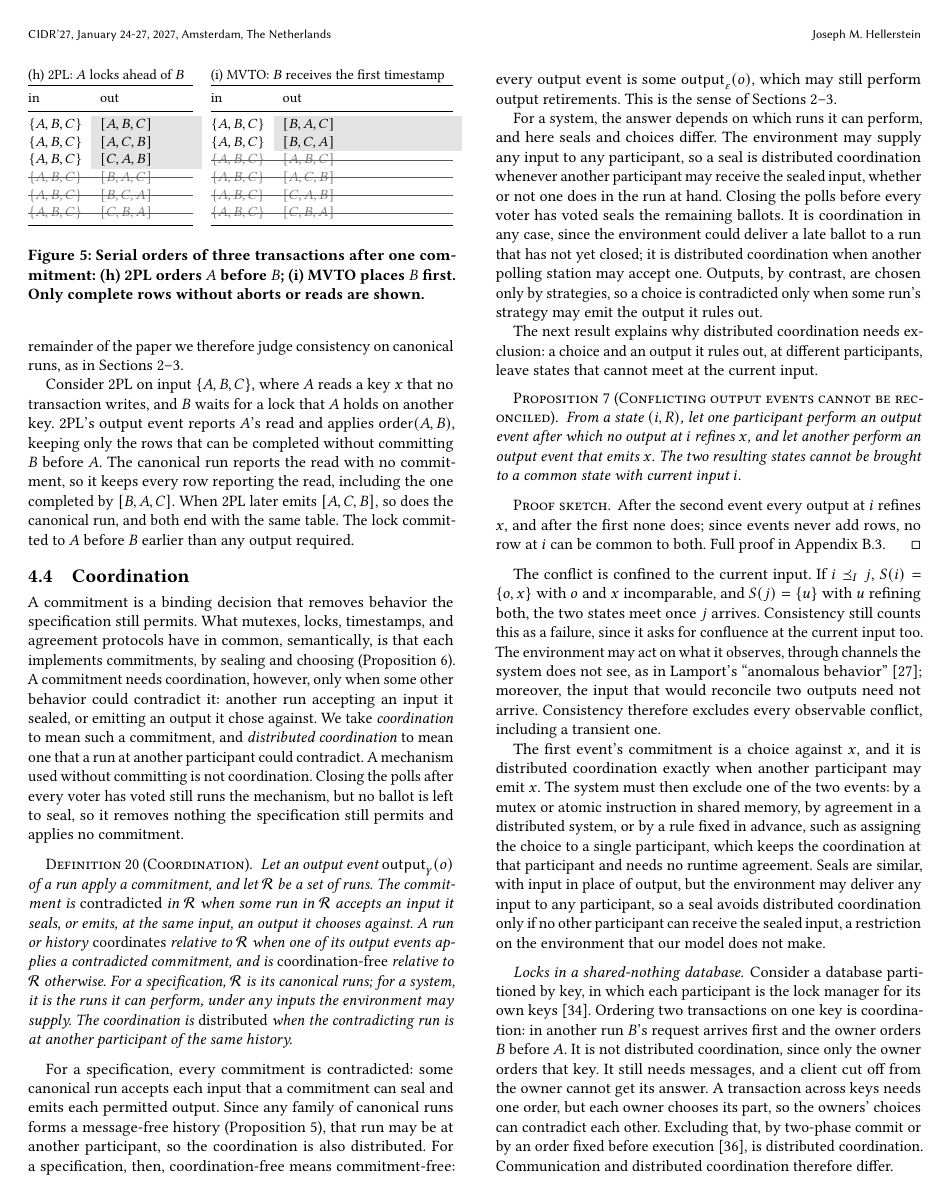
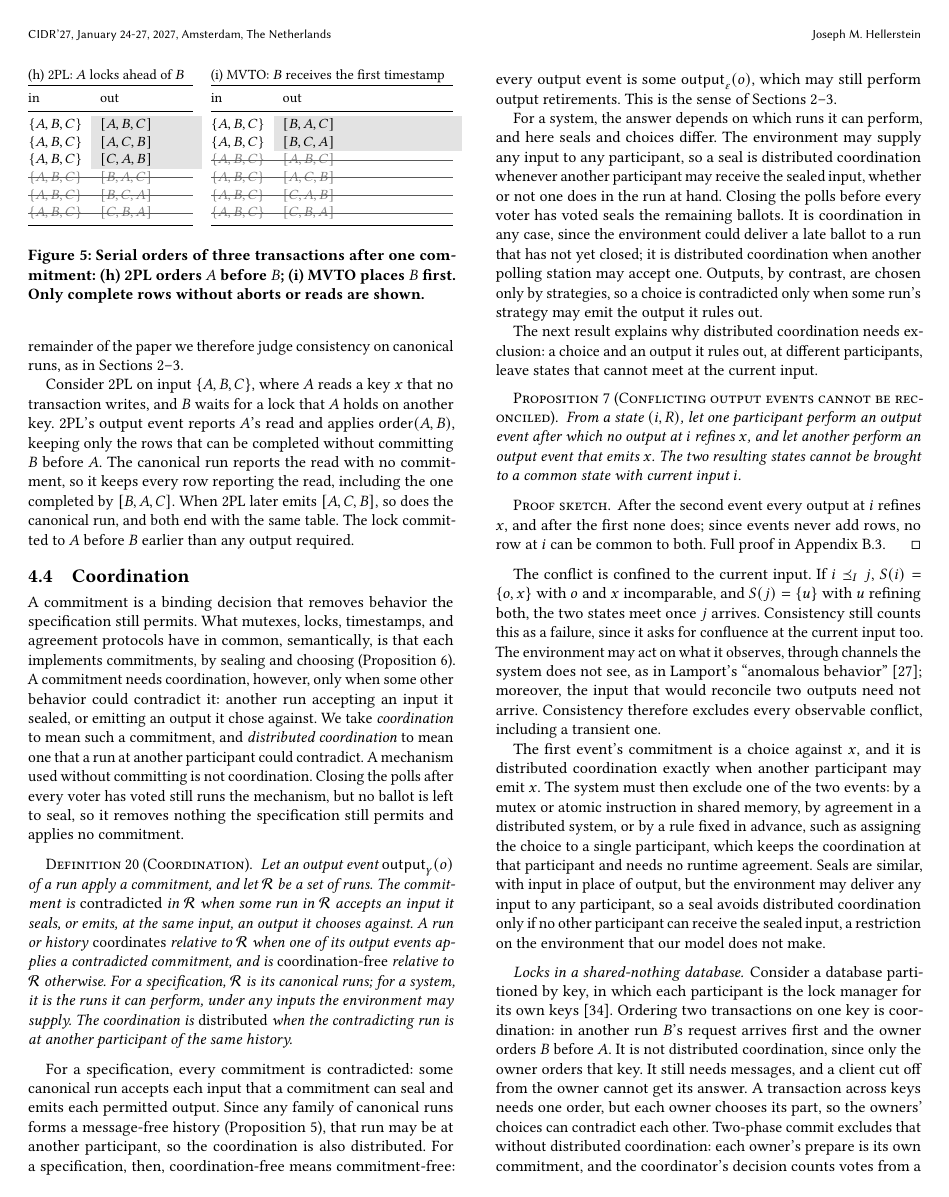
Before and after one commit to jhellerstein/coord-criterion, a LaTeX document (main.tex, which reads sections/distributed.tex): page 10 of 30. Compiled offline with pdfLaTeX.

Commit message:
§4.4: two-phase commit needs no distributed coordination (Calvin dropped); §6.1 B&K paragraph merged with two edits [lean-sync pending: 2PC claim]

```diff
--- a/sections/distributed.tex
+++ b/sections/distributed.tex
@@ -298,9 +298,10 @@ first and the owner orders $B$ before $A$.  It is not distributed
 coordination, since only the owner orders that key.  It still needs messages,
 and a client cut off from the owner cannot get its answer.  A transaction
 across keys needs one order, but each owner chooses its part, so the owners'
-choices can contradict each other.  Excluding that, by two-phase commit or by
-an order fixed before execution~\cite{thomson2012calvin}, is distributed
-coordination.  Communication and distributed coordination therefore differ.
+choices can contradict each other.  Two-phase commit excludes that without
+distributed coordination: each owner's prepare is its own commitment, and the
+coordinator's decision counts votes from a fixed set of participants, which is
+monotone.  Communication and distributed coordination therefore differ.
 
 Confluence is a safety property: some continuation brings the participants to a
 common state.  Reaching it is liveness, and a matter of strategy.  Under Lifted
```
Also changed, not shown: sections/instances.tex (+2 -2 lines), 2 other files.
